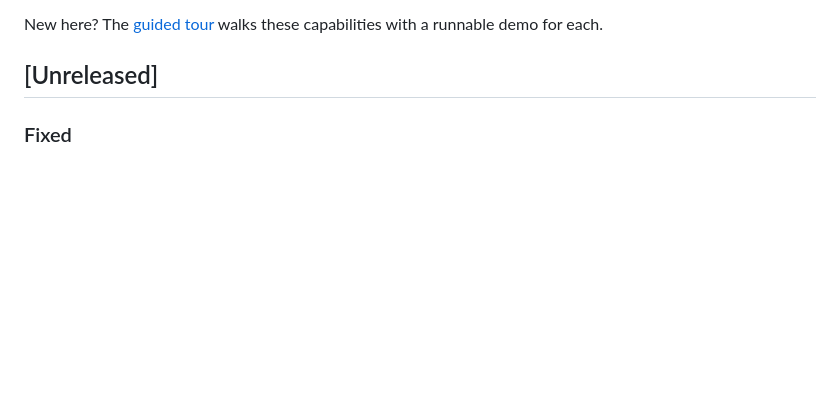
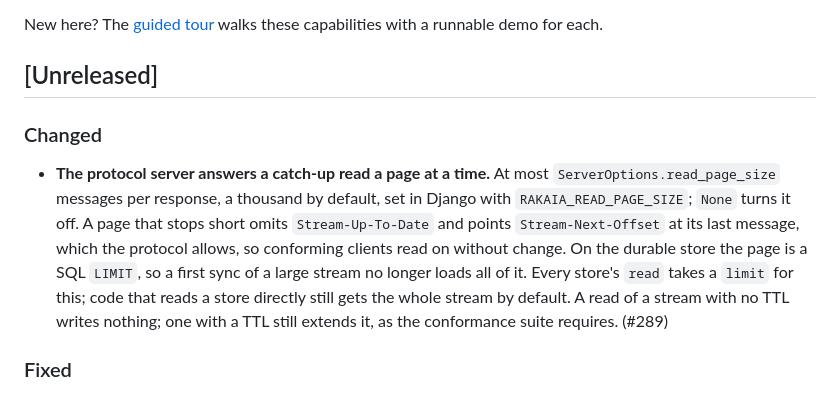
Before and after one commit to joshbrooks/rakaia, a Markdown page: CHANGELOG.md, the part around the change. GitHub-like rendering; blank space fills up the shorter version.

```diff
--- a/CHANGELOG.md
+++ b/CHANGELOG.md
@@ -8,6 +8,19 @@ New here? The [guided tour](docs/whats-new.md) walks these capabilities with a
 runnable demo for each.
 
 ## [Unreleased]
+
+### Changed
+
+- **The protocol server answers a catch-up read a page at a time.** At most
+  `ServerOptions.read_page_size` messages per response, a thousand by default,
+  set in Django with `RAKAIA_READ_PAGE_SIZE`; `None` turns it off. A page that
+  stops short omits `Stream-Up-To-Date` and points `Stream-Next-Offset` at its
+  last message, which the protocol allows, so conforming clients read on without
+  change. On the durable store the page is a SQL `LIMIT`, so a first sync of a
+  large stream no longer loads all of it. Every store's `read` takes a `limit`
+  for this; code that reads a store directly still gets the whole stream by
+  default. A read of a stream with no TTL writes nothing; one with a TTL still
+  extends it, as the conformance suite requires. (#289)
 
 ### Fixed
 
```
Also changed, not shown: UPGRADING.md (+19 -0 lines), docs/django-integration.md (+7 -0 lines).
